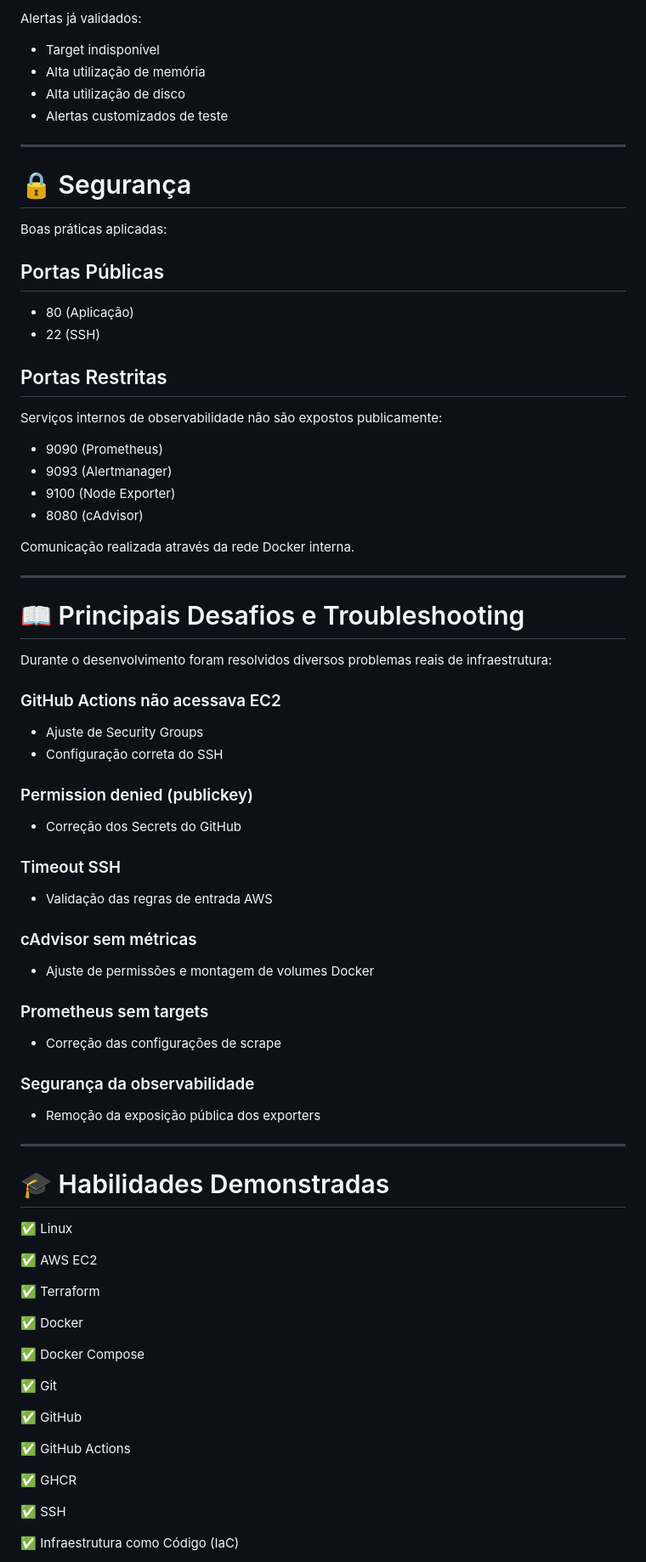
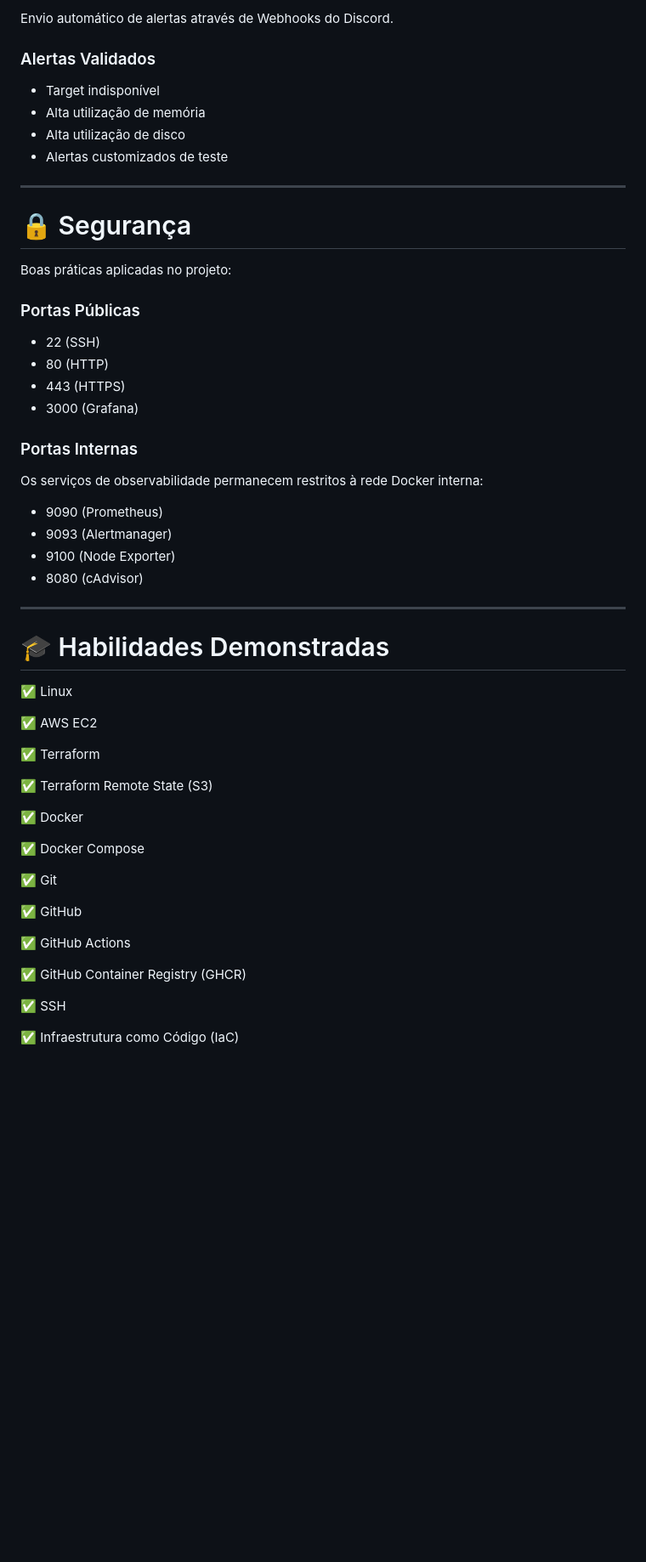
Before and after one commit to CassianoMC/portfolio-devops, a Markdown page: README.md, the part around one of its changes. Shown at 85% size. GitHub-like rendering; blank space fills up the shorter version.

```diff
--- a/README.md
+++ b/README.md
@@ -414,5 +355,7 @@ Integrado ao Prometheus para gerenciamento de alertas.
 
-Alertas já validados:
+Envio automático de alertas através de Webhooks do Discord.
+
+### Alertas Validados
 
 * Target indisponível
 * Alta utilização de memória
@@ -423,54 +366,23 @@ Alertas já validados:
 
 # 🔒 Segurança
 
-Boas práticas aplicadas:
+Boas práticas aplicadas no projeto:
 
-## Portas Públicas
+### Portas Públicas
 
-* 80 (Aplicação)
 * 22 (SSH)
+* 80 (HTTP)
+* 443 (HTTPS)
+* 3000 (Grafana)
 
-## Portas Restritas
+### Portas Internas
 
-Serviços internos de observabilidade não são expostos publicamente:
+Os serviços de observabilidade permanecem restritos à rede Docker interna:
 
 * 9090 (Prometheus)
 * 9093 (Alertmanager)
 * 9100 (Node Exporter)
 * 8080 (cAdvisor)
-
-Comunicação realizada através da rede Docker interna.
-
----
-
-# 📖 Principais Desafios e Troubleshooting
-
-Durante o desenvolvimento foram resolvidos diversos problemas reais de infraestrutura:
-
-### GitHub Actions não acessava EC2
-
-* Ajuste de Security Groups
-* Configuração correta do SSH
-
-### Permission denied (publickey)
-
-* Correção dos Secrets do GitHub
-
-### Timeout SSH
-
-* Validação das regras de entrada AWS
-
-### cAdvisor sem métricas
-
-* Ajuste de permissões e montagem de volumes Docker
-
-### Prometheus sem targets
-
-* Correção das configurações de scrape
-
-### Segurança da observabilidade
-
-* Remoção da exposição pública dos exporters
 
 ---
 
@@ -482,6 +394,8 @@ Durante o desenvolvimento foram resolvidos diversos problemas reais de infraestr
 
 ✅ Terraform
 
+✅ Terraform Remote State (S3)
+
 ✅ Docker
 
 ✅ Docker Compose
@@ -492,7 +406,7 @@ Durante o desenvolvimento foram resolvidos diversos problemas reais de infraestr
 
 ✅ GitHub Actions
 
-✅ GHCR
+✅ GitHub Container Registry (GHCR)
 
 ✅ SSH
 
```
Also changed, not shown: other parts of README.md (+131 -191 lines).
